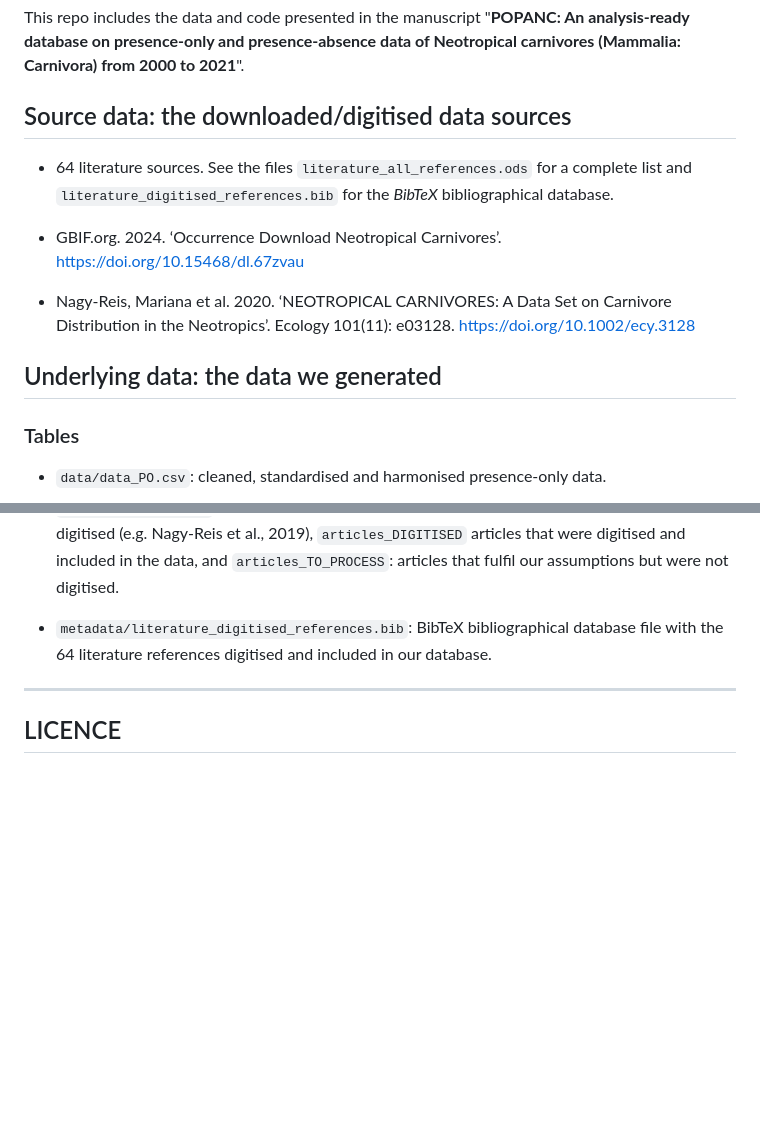
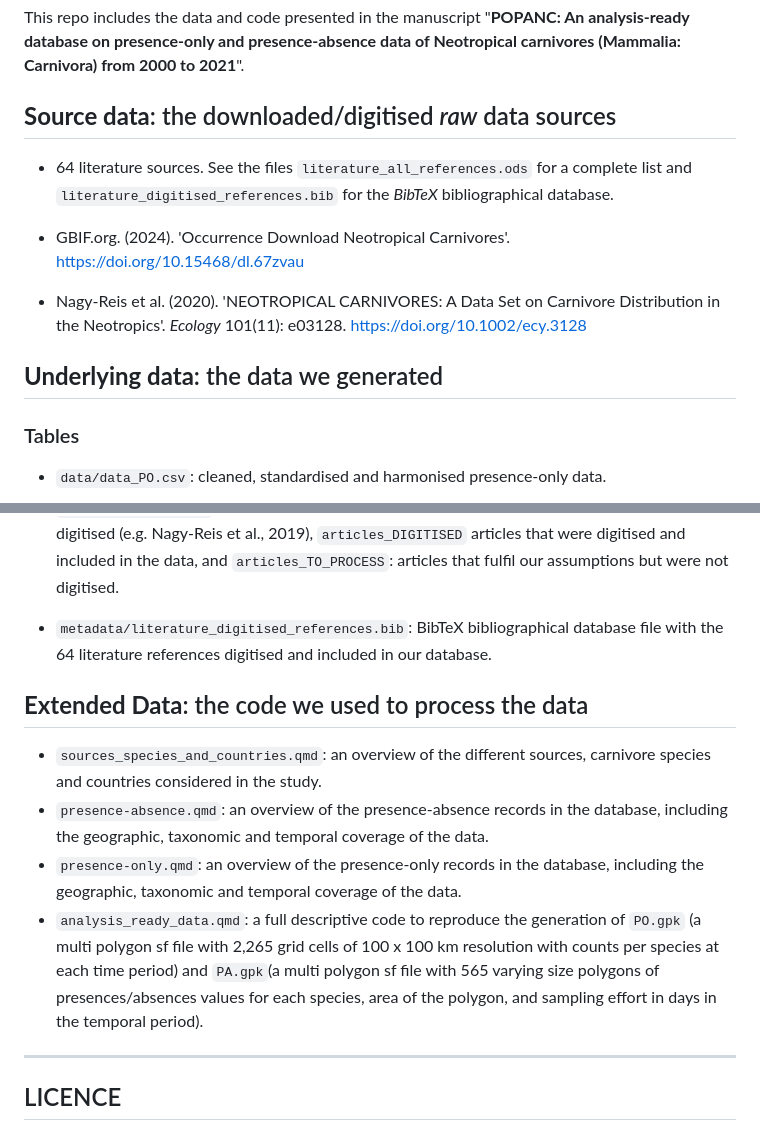
Before and after one commit to bienflorencia/MIAU, a Markdown page: README.md, 2 parts joined by grey strips. Drawn GitHub-style; blank space fills up the shorter version.

```diff
--- a/README.md
+++ b/README.md
@@ -4,15 +4,15 @@
 
 This repo includes the data and code presented in the manuscript "**POPANC: An analysis-ready database on presence-only and presence-absence data of Neotropical carnivores (Mammalia: Carnivora) from 2000 to 2021**".
 
-## Source data: the downloaded/digitised data sources
+## **Source data**: the downloaded/digitised *raw* data sources
 
 - 64 literature sources. See the files `literature_all_references.ods` for a complete list and `literature_digitised_references.bib` for the *BibTeX* bibliographical database.
 
-- GBIF.org. 2024. ‘Occurrence Download Neotropical Carnivores’. https://doi.org/10.15468/dl.67zvau
+- GBIF.org. (2024). 'Occurrence Download Neotropical Carnivores'. https://doi.org/10.15468/dl.67zvau
 
-- Nagy-Reis, Mariana et al. 2020. ‘NEOTROPICAL CARNIVORES: A Data Set on Carnivore Distribution in the Neotropics’. Ecology 101(11): e03128. https://doi.org/10.1002/ecy.3128
+- Nagy-Reis et al. (2020). 'NEOTROPICAL CARNIVORES: A Data Set on Carnivore Distribution in the Neotropics'. *Ecology* 101(11): e03128. https://doi.org/10.1002/ecy.3128
 
-## Underlying data: the data we generated
+## **Underlying data**: the data we generated
 
 ### Tables
 - `data/data_PO.csv`: cleaned, standardised and harmonised presence-only data.
@@ -37,6 +37,14 @@ This repo includes the data and code presented in the manuscript "**POPANC: An a
 
 - `metadata/literature_digitised_references.bib`: BibTeX bibliographical database file with the 64 literature references digitised and included in our database.
 
+
+## **Extended Data**: the code we used to process the data
+
+- `sources_species_and_countries.qmd`: an overview of the different sources, carnivore species and countries considered in the study.
+- `presence-absence.qmd`: an overview of the presence-absence records in the database, including the geographic, taxonomic and temporal coverage of the data.
+- `presence-only.qmd`:  an overview of the presence-only records in the database, including the geographic, taxonomic and temporal coverage of the data.
+- `analysis_ready_data.qmd`: a full descriptive code to reproduce the generation of `PO.gpk` (a multi polygon sf file with 2,265 grid cells of 100 x 100 km resolution with counts per species at each time period) and `PA.gpk`(a multi polygon sf file with 565 varying size polygons of presences/absences values for each species, area of the polygon, and sampling effort in days in the temporal period).
+
 ---
 
 ## LICENCE
```
